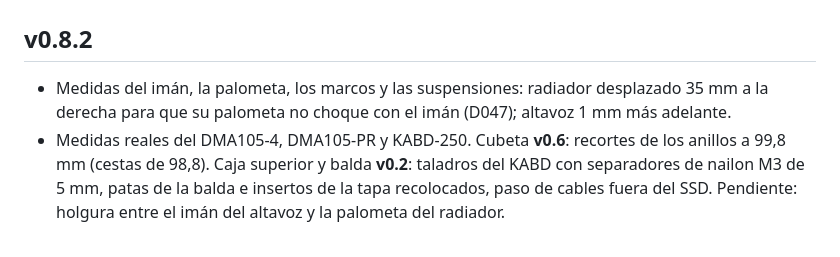
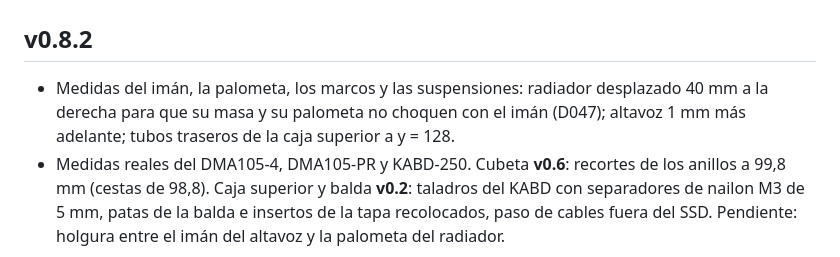
Before and after one commit to PepVentura/Prisma, a Markdown page: CHANGELOG.md, the part around the change. Drawn GitHub-style.

```diff
--- a/CHANGELOG.md
+++ b/CHANGELOG.md
@@ -1,6 +1,6 @@
 # Changelog
 ## v0.8.2
-- Medidas del imán, la palometa, los marcos y las suspensiones: radiador desplazado 35 mm a la derecha para que su palometa no choque con el imán (D047); altavoz 1 mm más adelante.
+- Medidas del imán, la palometa, los marcos y las suspensiones: radiador desplazado 40 mm a la derecha para que su masa y su palometa no choquen con el imán (D047); altavoz 1 mm más adelante; tubos traseros de la caja superior a y = 128.
 - Medidas reales del DMA105-4, DMA105-PR y KABD-250. Cubeta **v0.6**: recortes de los anillos a 99,8 mm (cestas de 98,8). Caja superior y balda **v0.2**: taladros del KABD con separadores de nailon M3 de 5 mm, patas de la balda e insertos de la tapa recolocados, paso de cables fuera del SSD. Pendiente: holgura entre el imán del altavoz y la palometa del radiador.
 
 ## v0.8.1
```
Also changed, not shown: docs/15_cubeta.md (+2 -2 lines), docs/DECISIONS.md (+1 -1 lines), docs/img/v0_6_cubeta_trasera.png, 7 other files.
